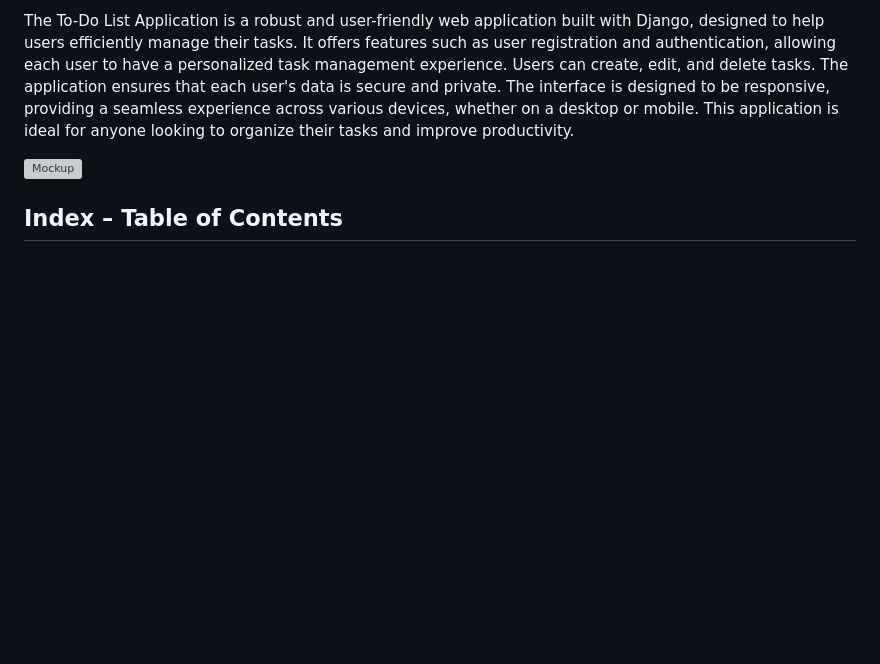
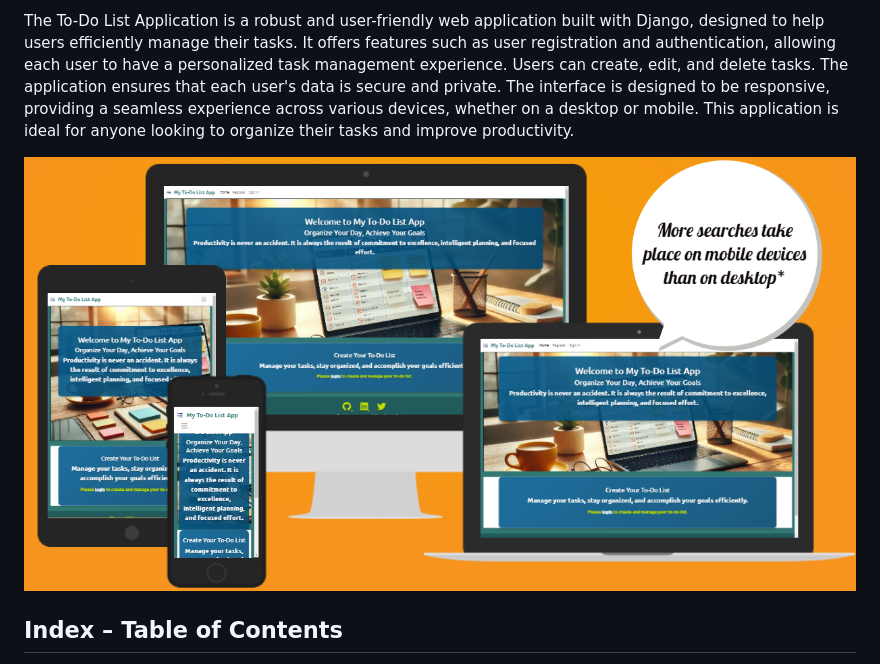
Before and after one commit to TerenceTamuka/to-do_application-hackathon, a Markdown page: README.md, the part around the change. Drawn GitHub-style; pictures changed too: static/images/myTo-DoAppMockup.png (added); blank space fills up the shorter version; grey boxes are pictures that could not be loaded.

Commit message:
Added website MockUp Image to README file

```diff
--- a/README.md
+++ b/README.md
@@ -4,7 +4,7 @@
 
 The To-Do List Application is a robust and user-friendly web application built with Django, designed to help users efficiently manage their tasks. It offers features such as user registration and authentication, allowing each user to have a personalized task management experience. Users can create, edit, and delete tasks. The application ensures that each user's data is secure and private. The interface is designed to be responsive, providing a seamless experience across various devices, whether on a desktop or mobile. This application is ideal for anyone looking to organize their tasks and improve productivity.
 
-![Mockup]()
+![Mockup](static/images/myTo-DoAppMockup.png)
 
 ## Index – Table of Contents
 * [User Experience UX](#user-experience-ux)
```
